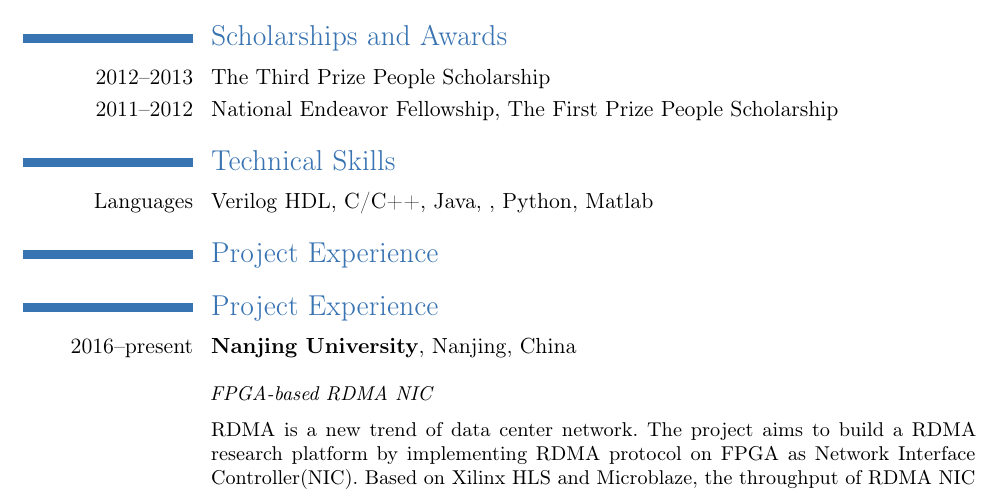
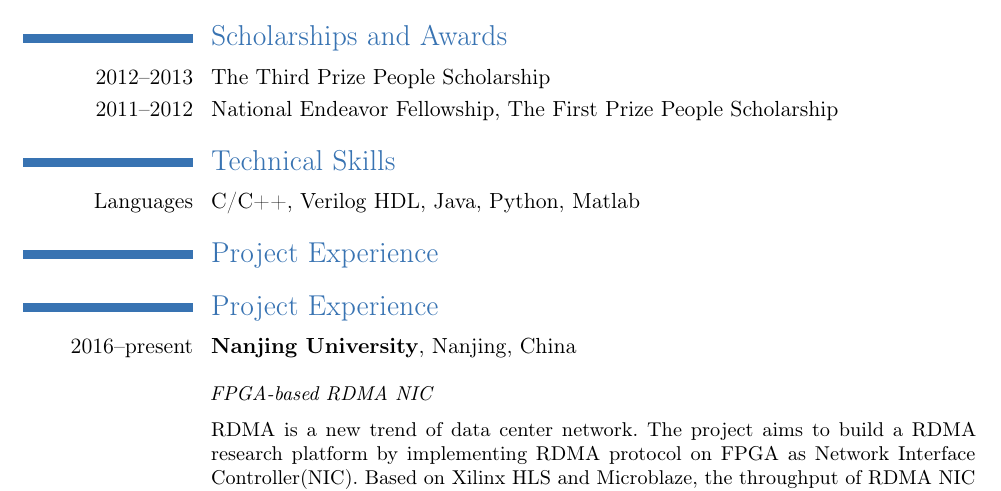
Before and after one commit to jackyangNJ/myCV, a LaTeX CV (cv.tex): part of page 1 of 2, cut so that both start at the same text. Compiled offline with pdfLaTeX.

Commit message:
change little

```diff
--- a/cv.tex
+++ b/cv.tex
@@ -67,7 +67,7 @@
 
 
 \section{Technical Skills}
-\cvline{Languages}{Verilog HDL, C/C++, Java, , Python, Matlab}
+\cvline{Languages}{C/C++, Verilog HDL, Java, Python, Matlab}
 %\cvline{\small Operating Systems}{Windows, Linux}
 
 \section{Project Experience}
```
Also changed, not shown: cv.pdf.
